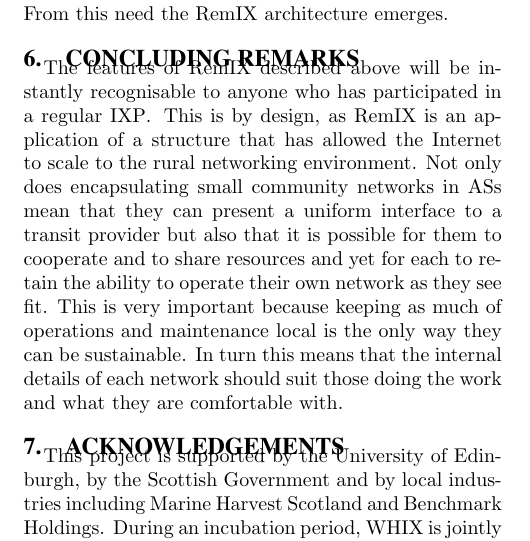
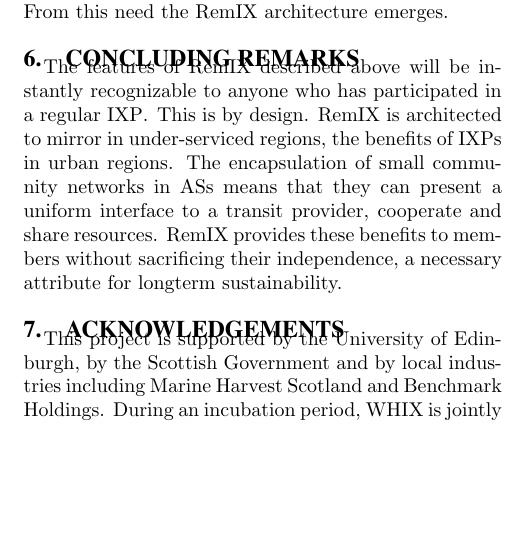
Before and after one commit to edinburgh-rbm/hubs-gaia-2016, a LaTeX paper (paper_cix.tex, which reads conc.tex): part of one column of page 6 of 6, cut so that both start at the same text, the shorter picture padded with empty space. Compiled offline with pdfLaTeX.

Commit message:
new conc; almost fits 6 pages.

```diff
--- a/conc.tex
+++ b/conc.tex
@@ -1,13 +1,17 @@
+
+
 %% MF- Moved from 3.3; reads more as final remarks. TBD later.
-The features of RemIX described above will be instantly recognisable
-to anyone who has participated in a regular \ac{IXP}. This is by
-design, as RemIX is an application of a structure that has allowed the
-Internet to scale to the rural networking environment. Not only does
-encapsulating small community networks in \acp{AS} mean that they can
-present a uniform interface to a transit provider but also that it is
-possible for them to cooperate and to share resources and yet for each
-to retain the ability to operate their own network as they see
-fit. This is very important because keeping as much of operations and
-maintenance local is the only way they can be sustainable. In turn
-this means that the internal details of each network should suit those
-doing the work and what they are comfortable with.
+The features of RemIX described above will be instantly recognizable to anyone
+who has participated in a regular \ac{IXP}. This is by design. RemIX is
+architected to mirror in under-serviced regions, the benefits of \acp{IXP} in
+urban regions. The encapsulation of small community networks in \acp{AS} means
+that they can present a uniform interface to a transit provider, cooperate and
+share resources. RemIX provides these benefits to members without sacrificing
+their independence, a necessary attribute for longterm sustainability.
+%
+%  and yet for each
+% to retain the ability to operate their own network as they see
+% fit. This is very important because keeping as much of operations and
+% maintenance local is the only way they can be sustainable. In turn
+% this means that the internal details of each network should suit those
+% doing the work and what they are comfortable with.
```
